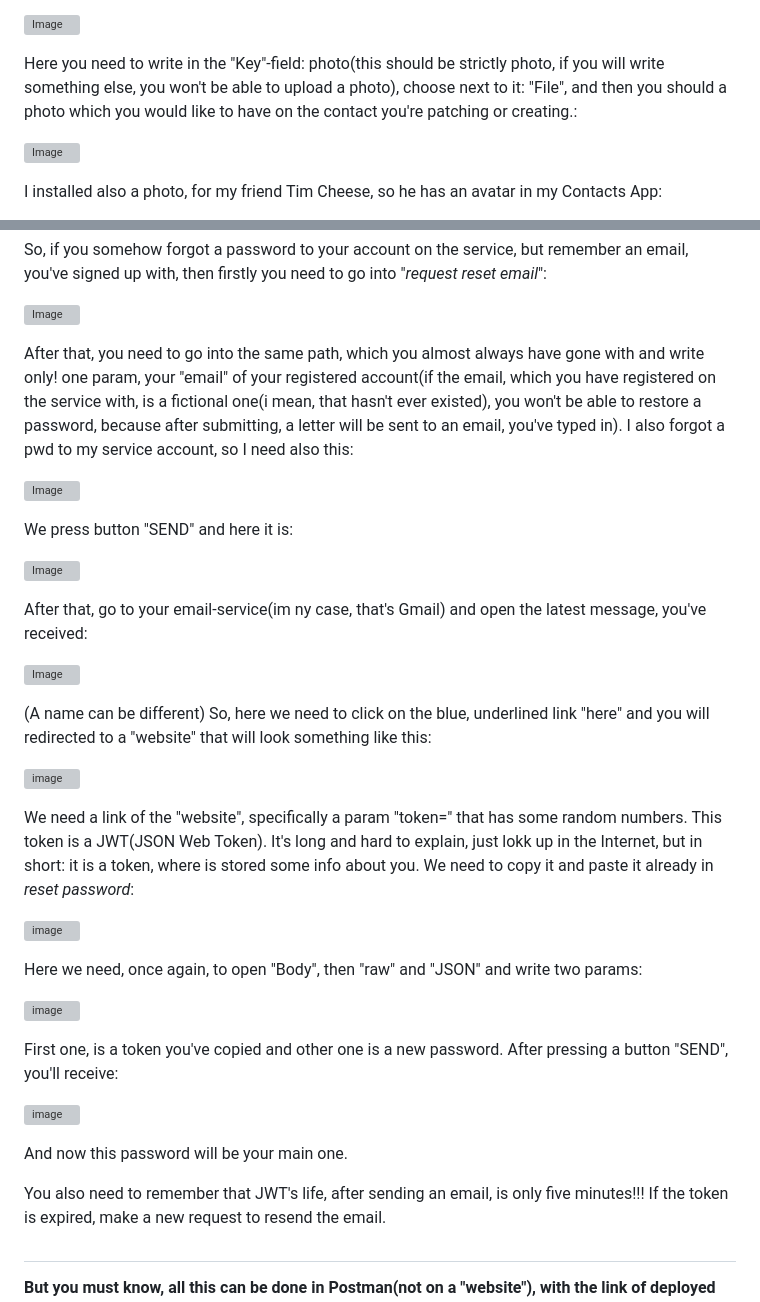
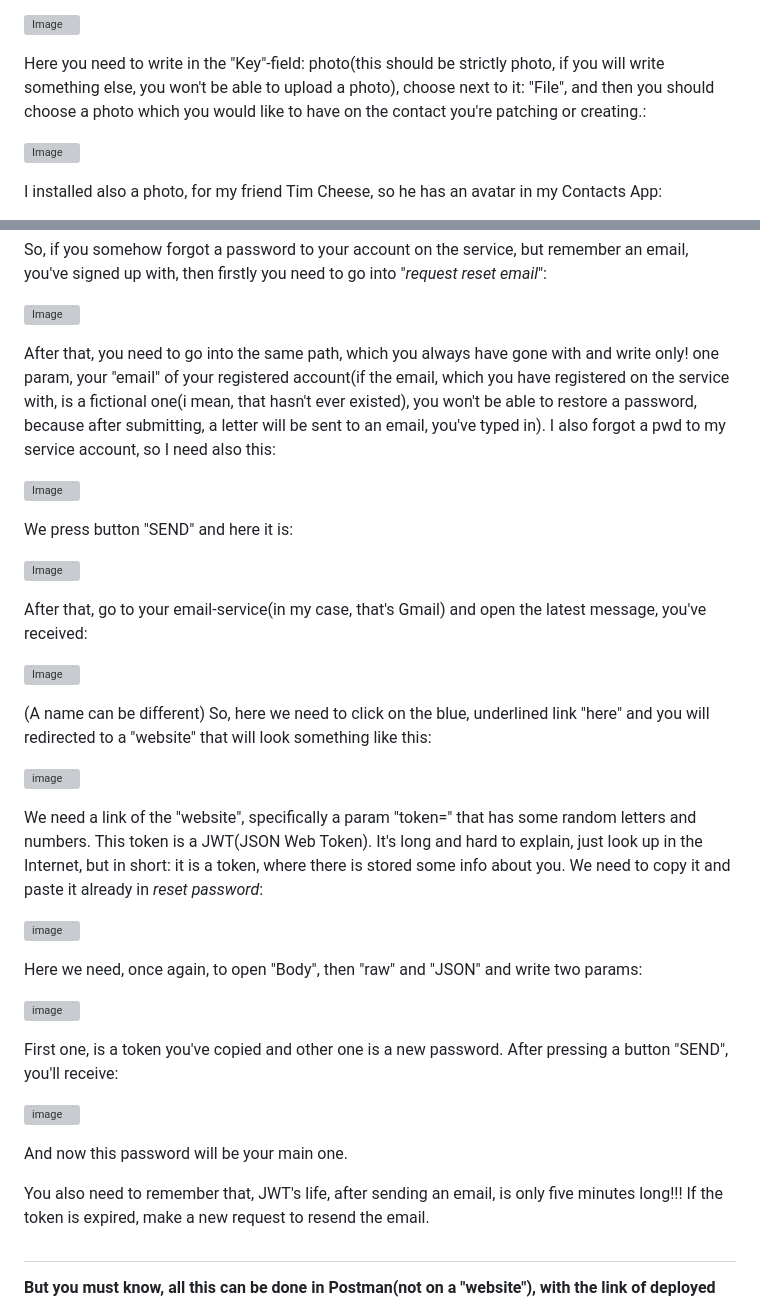
Before and after one commit to Bogdan-uas/nodejs-hw-mongodb, a Markdown page: README.md, 2 parts joined by grey strips. GitHub-like rendering; grey boxes are pictures that could not be loaded.

```diff
--- a/README.md
+++ b/README.md
@@ -122,7 +122,7 @@ And after all, it's not excluded to include some photos in both PATCH and POST-r
 
 ![Image](https://github.com/user-attachments/assets/2ba3aa9c-b684-481b-9bf6-cbb66a3c1ae8)
 
-Here you need to write in the "Key"-field: photo(this should be strictly photo, if you will write something else, you won't be able to upload a photo), choose next to it: "File", and then you should a photo which you would like to have on the contact you're patching or creating.:
+Here you need to write in the "Key"-field: photo(this should be strictly photo, if you will write something else, you won't be able to upload a photo), choose next to it: "File", and then you should choose a photo which you would like to have on the contact you're patching or creating.:
 
 ![Image](https://github.com/user-attachments/assets/c722171b-d012-43c6-a2d1-10ec2ef2b9de)
 
@@ -269,7 +269,7 @@ So, if you somehow forgot a password to your account on the service, but remembe
 
 ![Image](https://github.com/user-attachments/assets/b0767698-d4a6-4535-8d54-0d8b9fca9b88)
 
-After that, you need to go into the same path, which you almost always have gone with and write only! one param, your "email" of your registered account(if the email, which you have registered on the service with, is a fictional one(i mean, that hasn't ever existed), you won't be able to restore a password, because after submitting, a letter will be sent to an email, you've typed in). I also forgot a pwd to my service account, so I need also this:
+After that, you need to go into the same path, which you always have gone with and write only! one param, your "email" of your registered account(if the email, which you have registered on the service with, is a fictional one(i mean, that hasn't ever existed), you won't be able to restore a password, because after submitting, a letter will be sent to an email, you've typed in). I also forgot a pwd to my service account, so I need also this:
 
 ![Image](https://github.com/user-attachments/assets/4fd6e1a5-63bc-4dc8-8695-e13a85b0e680)
 
@@ -277,7 +277,7 @@ We press button "SEND" and here it is:
 
 ![Image](https://github.com/user-attachments/assets/d4362f06-a6b6-4af1-98f0-85047605d923)
 
-After that, go to your email-service(im ny case, that's Gmail) and open the latest message, you've received:
+After that, go to your email-service(in my case, that's Gmail) and open the latest message, you've received:
 
 ![Image](https://github.com/user-attachments/assets/b03aff3b-a1d1-47e4-9c55-1a114ea76dfb)
 
@@ -285,7 +285,7 @@ After that, go to your email-service(im ny case, that's Gmail) and open the late
 
 ![image](https://github.com/user-attachments/assets/34a12e35-8d24-4046-aa81-5f8557a90f9d)
 
-We need a link of the "website", specifically a param "token=" that has some random numbers. This token is a JWT(JSON Web Token). It's long and hard to explain, just lokk up in the Internet, but in short: it is a token, where is stored some info about you. We need to copy it and paste it already in <i>reset password</i>:
+We need a link of the "website", specifically a param "token=" that has some random letters and numbers. This token is a JWT(JSON Web Token). It's long and hard to explain, just look up in the Internet, but in short: it is a token, where there is stored some info about you. We need to copy it and paste it already in <i>reset password</i>:
 
 ![image](https://github.com/user-attachments/assets/87fdc61e-0d5d-4596-9edc-46c824b27d09)
 
@@ -299,7 +299,7 @@ First one, is a token you've copied and other one is a new password. After press
 
 And now this password will be your main one.
 
-You also need to remember that JWT's life, after sending an email, is only five minutes!!!
+You also need to remember that, JWT's life, after sending an email, is only five minutes long!!!
 If the token is expired, make a new request to resend the email.
 
 #
```
